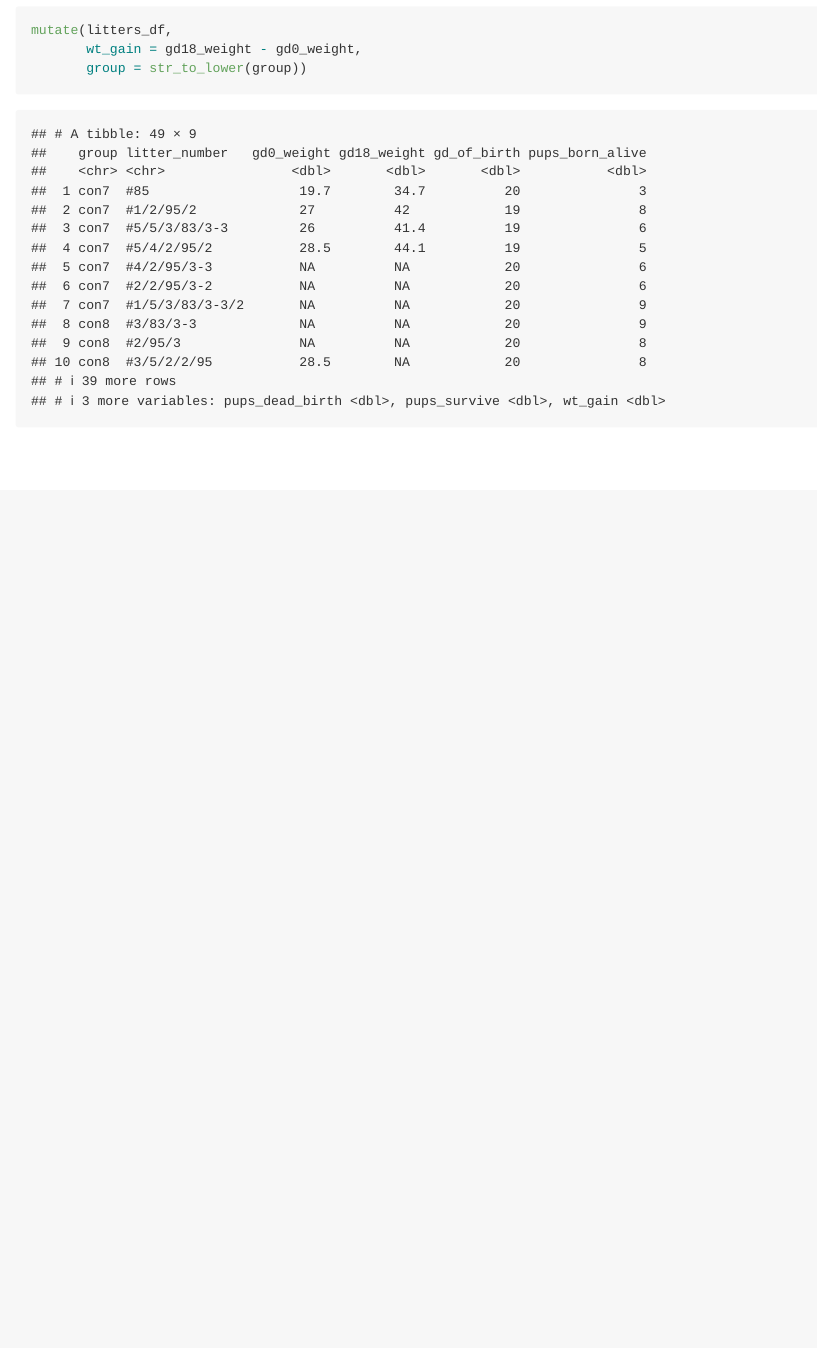
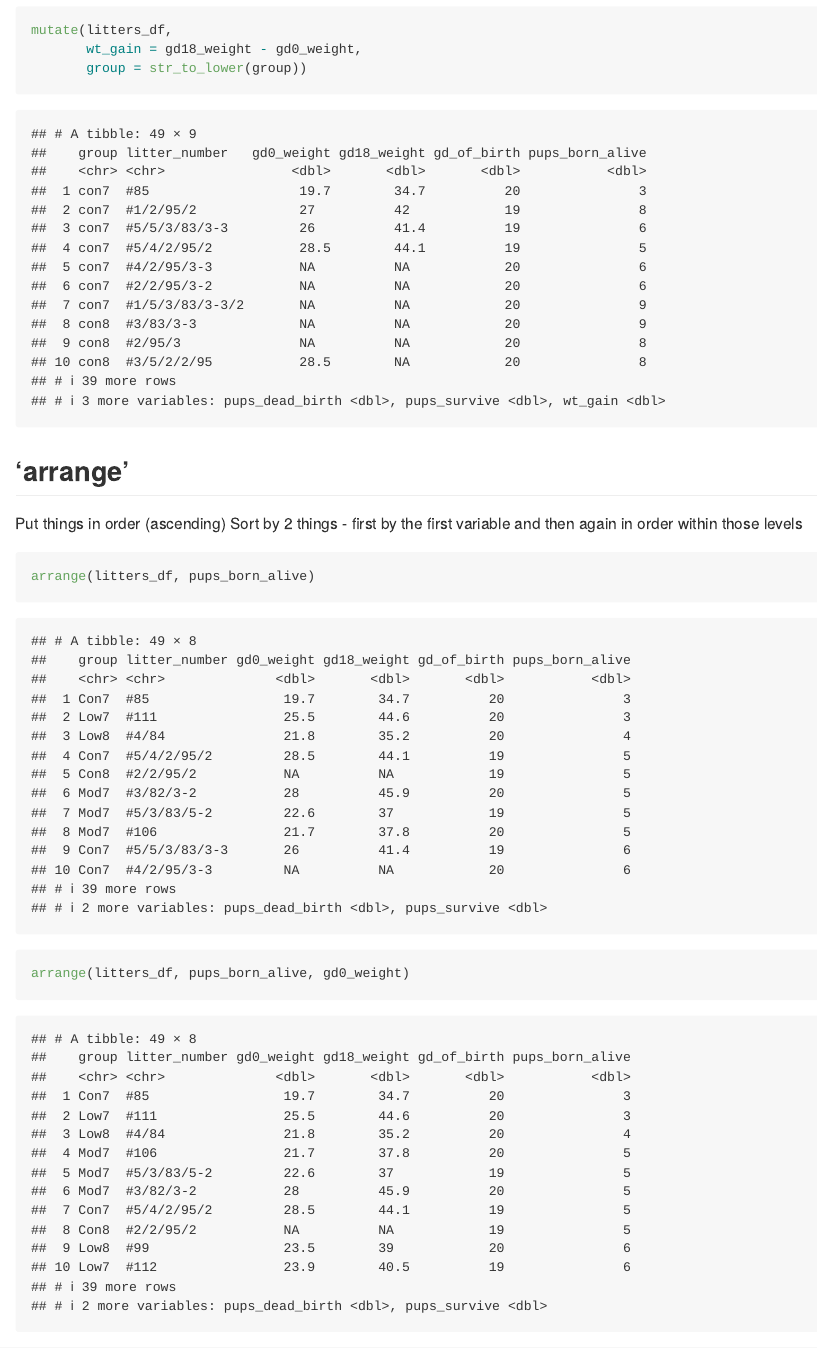
Before and after one commit to smv2138/data_wrangling_i, an R Markdown document (data_manipulation.Rmd): the page in a window 1100 px wide, from 7920 px down. Rendered offline with R 4.5, knitr and Pandoc, with nearby package versions; column names are cleaned by a stand-in for the janitor package.

Commit message:
arrange function

````diff
--- a/data_manipulation.Rmd
+++ b/data_manipulation.Rmd
@@ -102,3 +102,12 @@ mutate(litters_df,
        wt_gain = gd18_weight - gd0_weight,
        group = str_to_lower(group))
 ```
+
+## 'arrange'
+
+Put things in order (ascending)
+Sort by 2 things - first by the first variable and then again in order within those levels
+```{r}
+arrange(litters_df, pups_born_alive)
+arrange(litters_df, pups_born_alive, gd0_weight)
+```
````
Also changed, not shown: data_manipulation.md.
